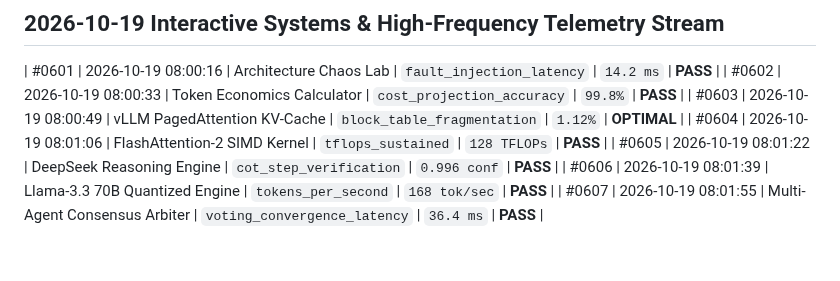
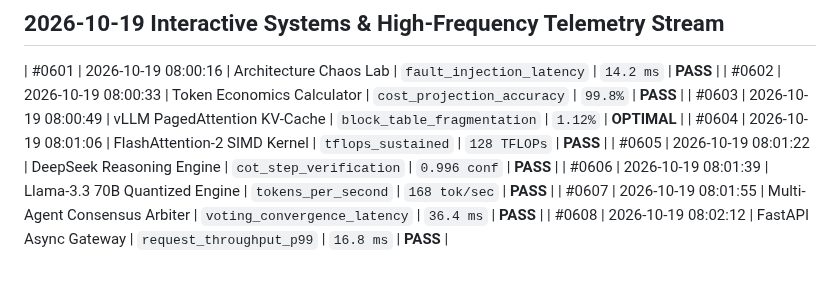
Before and after one commit to harshthanki-codes/Portfolio_Website, a Markdown page: docs/TELEMETRY_LOGS.md, the part around the change. Drawn GitHub-style.

Commit message:
test(simulator): assert chaos recovery benchmark on fastapi async gateway [checkpoint #0608]

```diff
--- a/docs/TELEMETRY_LOGS.md
+++ b/docs/TELEMETRY_LOGS.md
@@ -617,3 +617,4 @@
 | #0605 | 2026-10-19 08:01:22 | DeepSeek Reasoning Engine | `cot_step_verification` | `0.996 conf` | **PASS** |
 | #0606 | 2026-10-19 08:01:39 | Llama-3.3 70B Quantized Engine | `tokens_per_second` | `168 tok/sec` | **PASS** |
 | #0607 | 2026-10-19 08:01:55 | Multi-Agent Consensus Arbiter | `voting_convergence_latency` | `36.4 ms` | **PASS** |
+| #0608 | 2026-10-19 08:02:12 | FastAPI Async Gateway | `request_throughput_p99` | `16.8 ms` | **PASS** |
```
